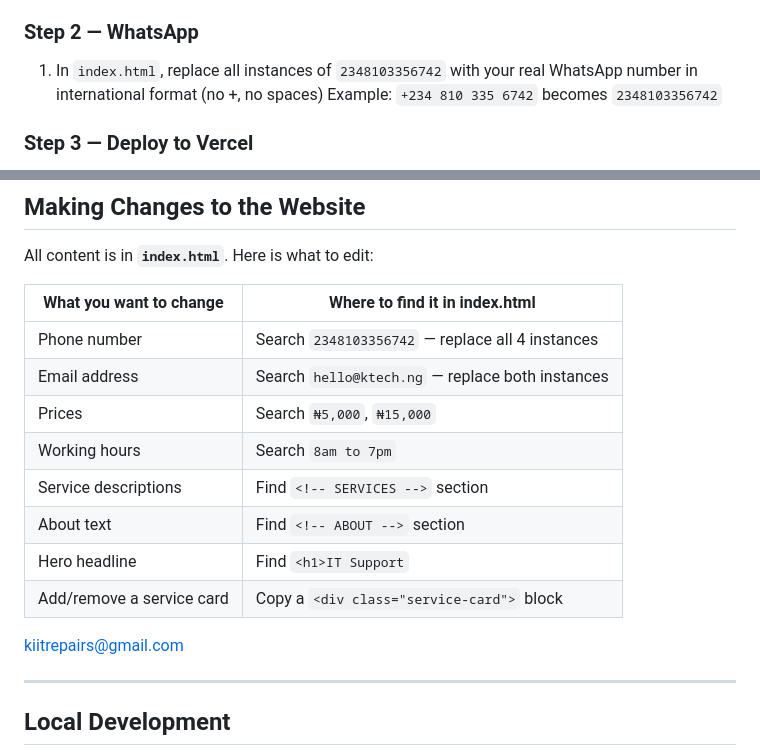
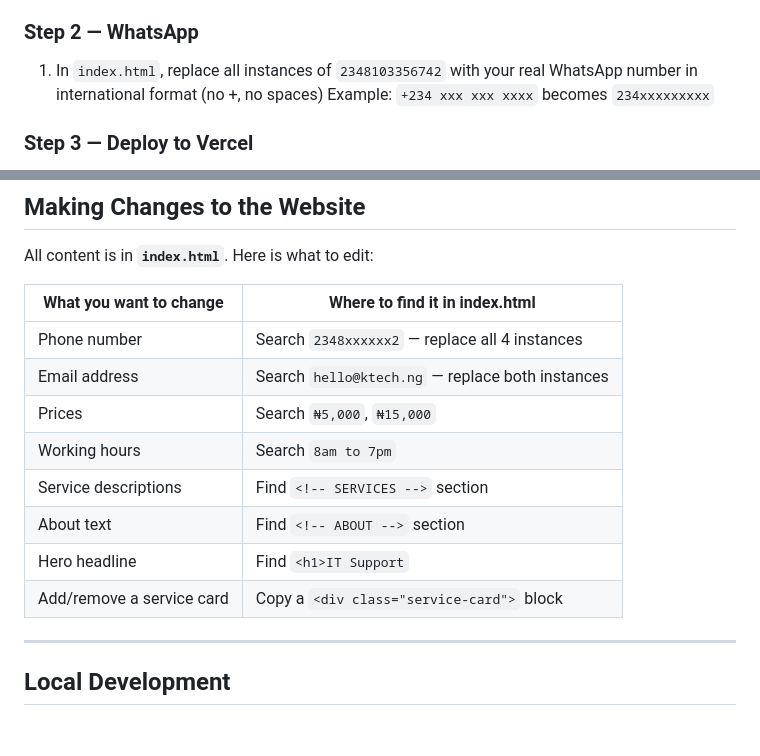
Before and after one commit to Kayne-dev/ktech, a Markdown page: README.md, 2 parts joined by grey strips. Rendered like a GitHub page; blank space fills up the shorter version.

Commit message:
README edits
Cleaning file

```diff
--- a/README.md
+++ b/README.md
@@ -52,7 +52,7 @@ ktech/
 ### Step 2 — WhatsApp
 
 1. In `index.html`, replace all instances of `2348103356742` with your real WhatsApp number in international format (no +, no spaces)
-   Example: `+234 810 335 6742` becomes `2348103356742`
+   Example: `+234 xxx xxx xxxx` becomes `234xxxxxxxxx`
 
 ### Step 3 — Deploy to Vercel
 
@@ -71,7 +71,7 @@ All content is in **`index.html`**. Here is what to edit:
 
 | What you want to change | Where to find it in index.html |
 |---|---|
-| Phone number | Search `2348103356742` — replace all 4 instances |
+| Phone number | Search `2348xxxxxx2` — replace all 4 instances |
 | Email address | Search `hello@ktech.ng` — replace both instances |
 | Prices | Search `₦5,000`, `₦15,000` |
 | Working hours | Search `8am to 7pm` |
@@ -80,7 +80,6 @@ All content is in **`index.html`**. Here is what to edit:
 | Hero headline | Find `<h1>IT Support` |
 | Add/remove a service card | Copy a `<div class="service-card">` block |
 
-kiitrepairs@gmail.com
 
 
 ---
```
